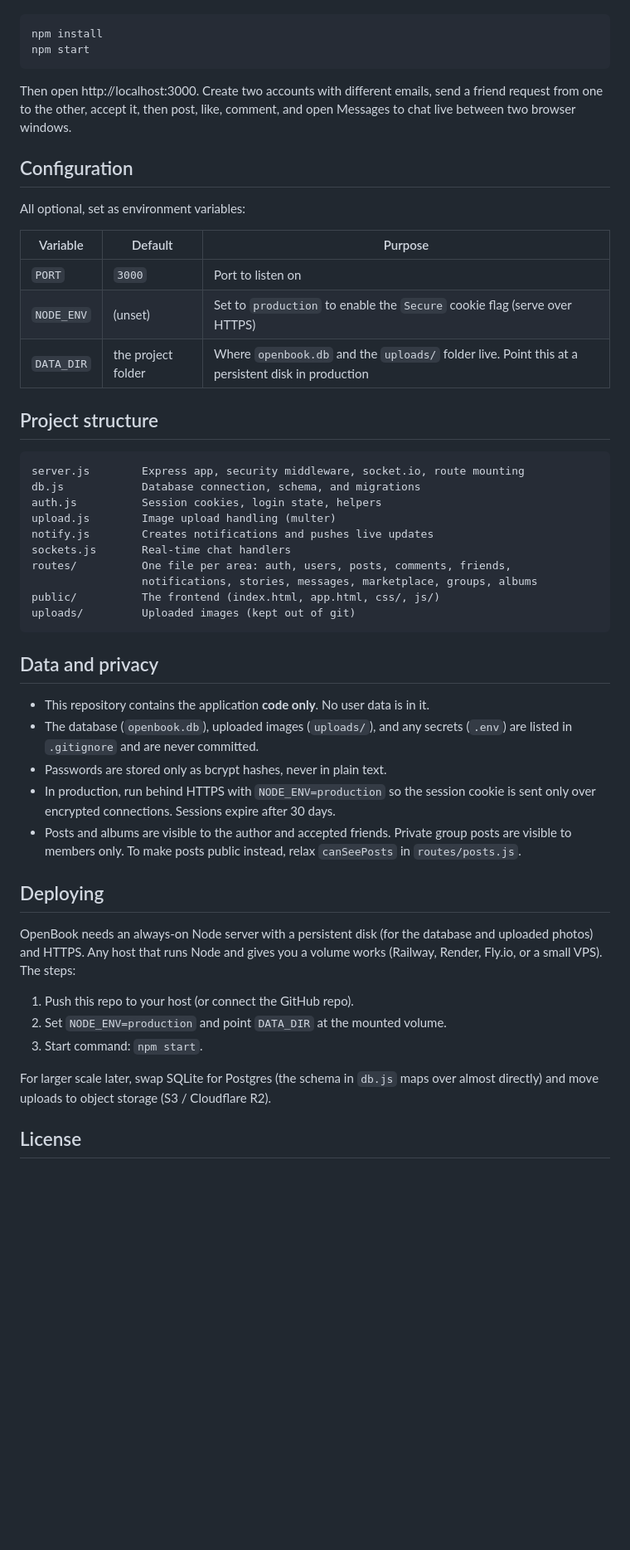
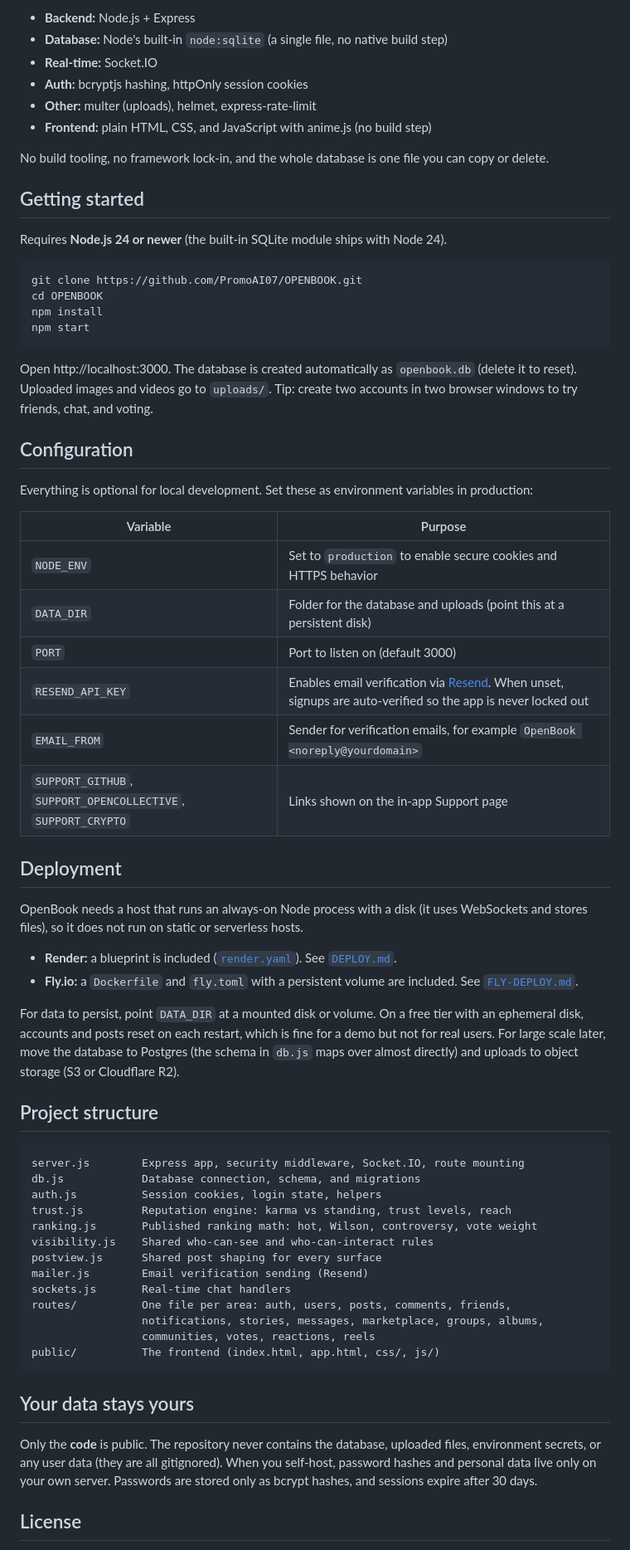
Before and after one commit to PromoAI07/OPENBOOK, a Markdown page: README.md, the part around one of its changes. Shown at 83% size. Rendered like a GitHub page; blank space fills up the shorter version.

````diff
--- a/README.md
+++ b/README.md
@@ -36,62 +77,82 @@ You need Node.js 20 or newer (https://nodejs.org).
 
-```
+- **Backend:** Node.js + Express
+- **Database:** Node's built-in `node:sqlite` (a single file, no native build step)
+- **Real-time:** Socket.IO
+- **Auth:** bcryptjs hashing, httpOnly session cookies
+- **Other:** multer (uploads), helmet, express-rate-limit
+- **Frontend:** plain HTML, CSS, and JavaScript with anime.js (no build step)
+
+No build tooling, no framework lock-in, and the whole database is one file you
+can copy or delete.
+
+## Getting started
+
+Requires **Node.js 24 or newer** (the built-in SQLite module ships with Node 24).
+
+```bash
+git clone https://github.com/PromoAI07/OPENBOOK.git
+cd OPENBOOK
 npm install
 npm start
 ```
 
-Then open http://localhost:3000. Create two accounts with different emails,
-send a friend request from one to the other, accept it, then post, like,
-comment, and open Messages to chat live between two browser windows.
+Open http://localhost:3000. The database is created automatically as
+`openbook.db` (delete it to reset). Uploaded images and videos go to `uploads/`.
+Tip: create two accounts in two browser windows to try friends, chat, and voting.
 
 ## Configuration
 
-All optional, set as environment variables:
+Everything is optional for local development. Set these as environment variables
+in production:
 
-| Variable    | Default            | Purpose |
-|-------------|--------------------|---------|
-| `PORT`      | `3000`             | Port to listen on |
-| `NODE_ENV`  | (unset)            | Set to `production` to enable the `Secure` cookie flag (serve over HTTPS) |
-| `DATA_DIR`  | the project folder | Where `openbook.db` and the `uploads/` folder live. Point this at a persistent disk in production |
+| Variable | Purpose |
+|---|---|
+| `NODE_ENV` | Set to `production` to enable secure cookies and HTTPS behavior |
+| `DATA_DIR` | Folder for the database and uploads (point this at a persistent disk) |
+| `PORT` | Port to listen on (default 3000) |
+| `RESEND_API_KEY` | Enables email verification via [Resend](https://resend.com). When unset, signups are auto-verified so the app is never locked out |
+| `EMAIL_FROM` | Sender for verification emails, for example `OpenBook <noreply@yourdomain>` |
+| `SUPPORT_GITHUB`, `SUPPORT_OPENCOLLECTIVE`, `SUPPORT_CRYPTO` | Links shown on the in-app Support page |
+
+## Deployment
+
+OpenBook needs a host that runs an always-on Node process with a disk (it uses
+WebSockets and stores files), so it does not run on static or serverless hosts.
+
+- **Render:** a blueprint is included ([`render.yaml`](render.yaml)). See [`DEPLOY.md`](DEPLOY.md).
+- **Fly.io:** a `Dockerfile` and `fly.toml` with a persistent volume are included.
+  See [`FLY-DEPLOY.md`](FLY-DEPLOY.md).
+
+For data to persist, point `DATA_DIR` at a mounted disk or volume. On a free tier
+with an ephemeral disk, accounts and posts reset on each restart, which is fine
+for a demo but not for real users. For large scale later, move the database to
+Postgres (the schema in `db.js` maps over almost directly) and uploads to object
+storage (S3 or Cloudflare R2).
 
 ## Project structure
 
 ```
-server.js        Express app, security middleware, socket.io, route mounting
+server.js        Express app, security middleware, Socket.IO, route mounting
 db.js            Database connection, schema, and migrations
 auth.js          Session cookies, login state, helpers
-upload.js        Image upload handling (multer)
-notify.js        Creates notifications and pushes live updates
+trust.js         Reputation engine: karma vs standing, trust levels, reach
+ranking.js       Published ranking math: hot, Wilson, controversy, vote weight
+visibility.js    Shared who-can-see and who-can-interact rules
+postview.js      Shared post shaping for every surface
+mailer.js        Email verification sending (Resend)
 sockets.js       Real-time chat handlers
 routes/          One file per area: auth, users, posts, comments, friends,
-                 notifications, stories, messages, marketplace, groups, albums
+                 notifications, stories, messages, marketplace, groups, albums,
+                 communities, votes, reactions, reels
 public/          The frontend (index.html, app.html, css/, js/)
-uploads/         Uploaded images (kept out of git)
 ```
 
-## Data and privacy
+## Your data stays yours
 
-- This repository contains the application **code only**. No user data is in it.
-- The database (`openbook.db`), uploaded images (`uploads/`), and any secrets
-  (`.env`) are listed in `.gitignore` and are never committed.
-- Passwords are stored only as bcrypt hashes, never in plain text.
-- In production, run behind HTTPS with `NODE_ENV=production` so the session
-  cookie is sent only over encrypted connections. Sessions expire after 30 days.
-- Posts and albums are visible to the author and accepted friends. Private group
-  posts are visible to members only. To make posts public instead, relax
-  `canSeePosts` in `routes/posts.js`.
-
-## Deploying
-
-OpenBook needs an always-on Node server with a persistent disk (for the database
-and uploaded photos) and HTTPS. Any host that runs Node and gives you a volume
-works (Railway, Render, Fly.io, or a small VPS). The steps:
-
-1. Push this repo to your host (or connect the GitHub repo).
-2. Set `NODE_ENV=production` and point `DATA_DIR` at the mounted volume.
-3. Start command: `npm start`.
-
-For larger scale later, swap SQLite for Postgres (the schema in `db.js` maps over
-almost directly) and move uploads to object storage (S3 / Cloudflare R2).
+Only the **code** is public. The repository never contains the database, uploaded
+files, environment secrets, or any user data (they are all gitignored). When you
+self-host, password hashes and personal data live only on your own server.
+Passwords are stored only as bcrypt hashes, and sessions expire after 30 days.
 
 ## License
 
````
Also changed, not shown: other parts of README.md (+74 -27 lines).
